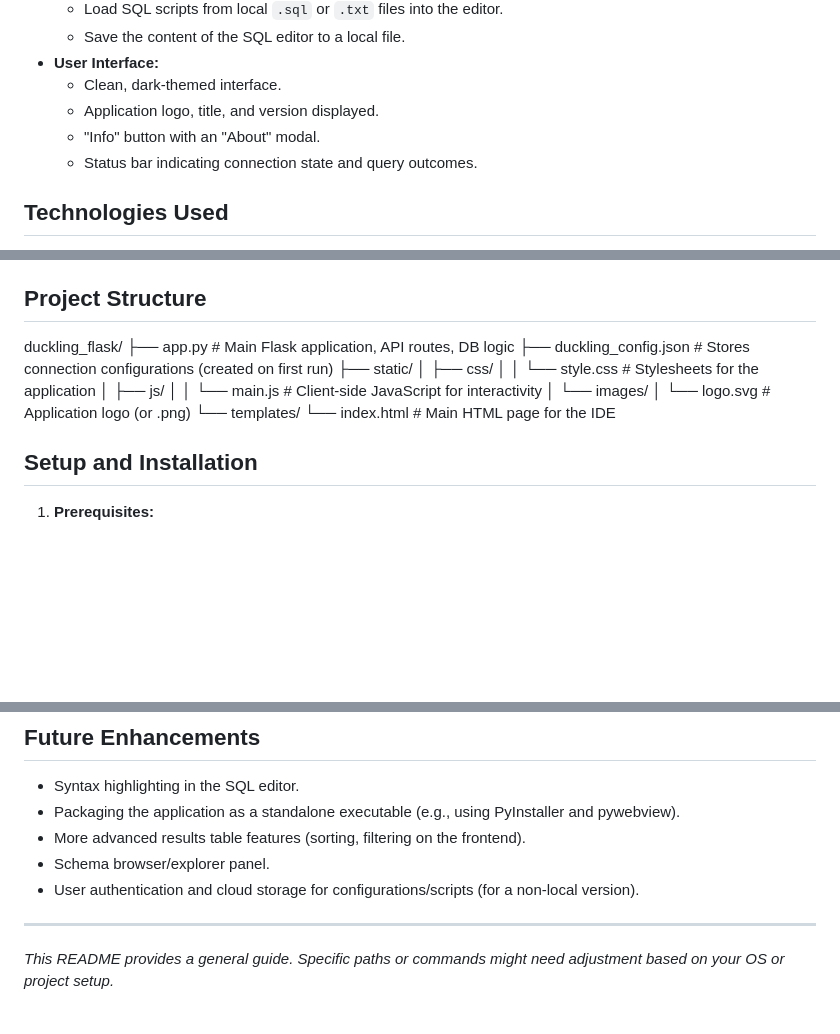
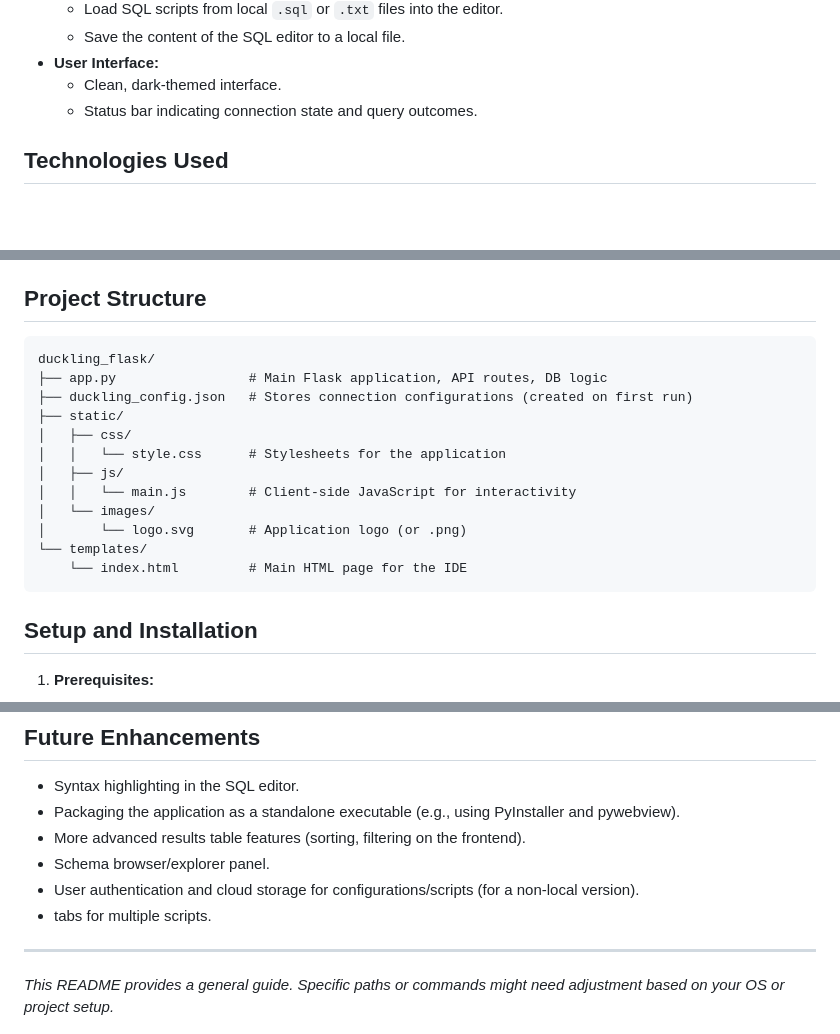
Before and after one commit to banoffeepy/duckling, a Markdown page: README.md, 3 parts joined by grey strips. Drawn GitHub-style; blank space fills up the shorter version.

````diff
--- a/README.md
+++ b/README.md
@@ -26,8 +26,6 @@ Duckling IDE is a lightweight, web-based SQL IDE designed for interacting with l
     * Save the content of the SQL editor to a local file.
 * **User Interface:**
     * Clean, dark-themed interface.
-    * Application logo, title, and version displayed.
-    * "Info" button with an "About" modal.
     * Status bar indicating connection state and query outcomes.
 
 ## Technologies Used
@@ -45,8 +43,7 @@ Duckling IDE is a lightweight, web-based SQL IDE designed for interacting with l
     * `json` (for storing connection configurations)
 
 ## Project Structure
-
-
+```text
 duckling_flask/
 ├── app.py                 # Main Flask application, API routes, DB logic
 ├── duckling_config.json   # Stores connection configurations (created on first run)
@@ -58,8 +55,8 @@ duckling_flask/
 │   └── images/
 │       └── logo.svg       # Application logo (or .png)
 └── templates/
-└── index.html         # Main HTML page for the IDE
-
+    └── index.html         # Main HTML page for the IDE
+```
 
 ## Setup and Installation
 
@@ -127,6 +124,7 @@ Upon first run, a `duckling_config.json` file and a `default_duckling.db` databa
 * More advanced results table features (sorting, filtering on the frontend).
 * Schema browser/explorer panel.
 * User authentication and cloud storage for configurations/scripts (for a non-local version).
+* tabs for multiple scripts.
 
 ---
 *This README provides a general guide. Specific paths or commands might need adjustment based on your OS or project setup.*
````
